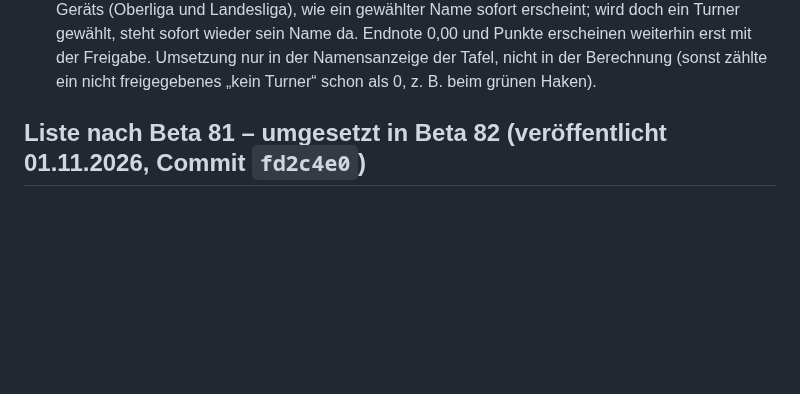
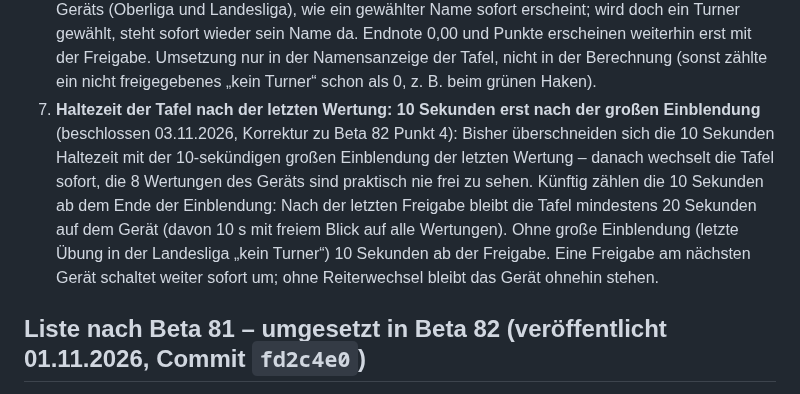
Before and after one commit to jbrr9z9cbt-alt/Test, a Markdown page: docs/OFFENE-PUNKTE.md, the part around the change. GitHub-like rendering; blank space fills up the shorter version.

Commit message:
Liste nach Beta 82: Haltezeit der Tafel erst nach der großen Einblendung (Punkt 7)
Co-Authored-By: Claude Opus 5.5 <noreply@anthropic.com>
Claude-Session: https://claude.ai/code/session_01PqEDuMM9x4YCHKHQYf2GDd

```diff
--- a/docs/OFFENE-PUNKTE.md
+++ b/docs/OFFENE-PUNKTE.md
@@ -39,6 +39,13 @@
    sofort erscheint; wird doch ein Turner gewählt, steht sofort wieder sein Name da. Endnote 0,00 und Punkte erscheinen
    weiterhin erst mit der Freigabe. Umsetzung nur in der Namensanzeige der Tafel, nicht in der Berechnung (sonst zählte
    ein nicht freigegebenes „kein Turner“ schon als 0, z. B. beim grünen Haken).
+7. **Haltezeit der Tafel nach der letzten Wertung: 10 Sekunden erst nach der großen Einblendung** (beschlossen 03.11.2026,
+   Korrektur zu Beta 82 Punkt 4): Bisher überschneiden sich die 10 Sekunden Haltezeit mit der 10-sekündigen großen
+   Einblendung der letzten Wertung – danach wechselt die Tafel sofort, die 8 Wertungen des Geräts sind praktisch nie frei
+   zu sehen. Künftig zählen die 10 Sekunden ab dem Ende der Einblendung: Nach der letzten Freigabe bleibt die Tafel
+   mindestens 20 Sekunden auf dem Gerät (davon 10 s mit freiem Blick auf alle Wertungen). Ohne große Einblendung (letzte
+   Übung in der Landesliga „kein Turner“) 10 Sekunden ab der Freigabe. Eine Freigabe am nächsten Gerät schaltet weiter
+   sofort um; ohne Reiterwechsel bleibt das Gerät ohnehin stehen.
 
 ## Liste nach Beta 81 – umgesetzt in Beta 82 (veröffentlicht 01.11.2026, Commit `fd2c4e0`)
 
```
